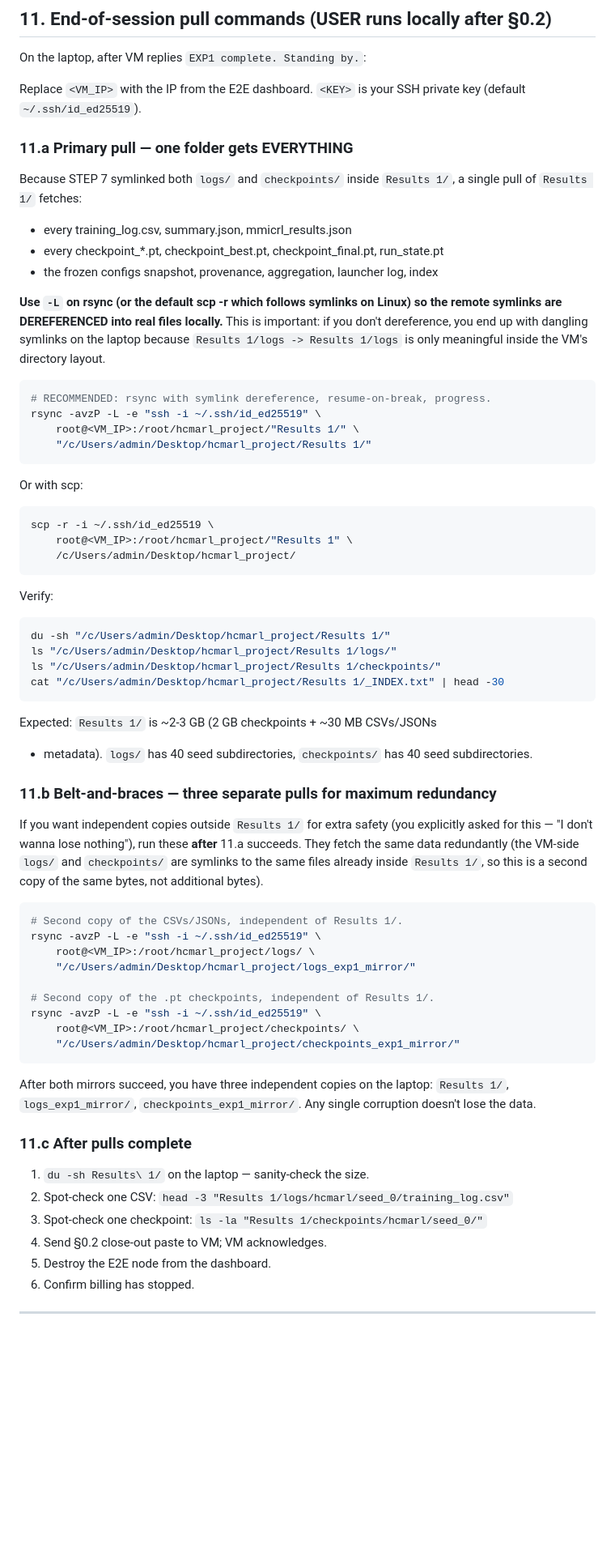
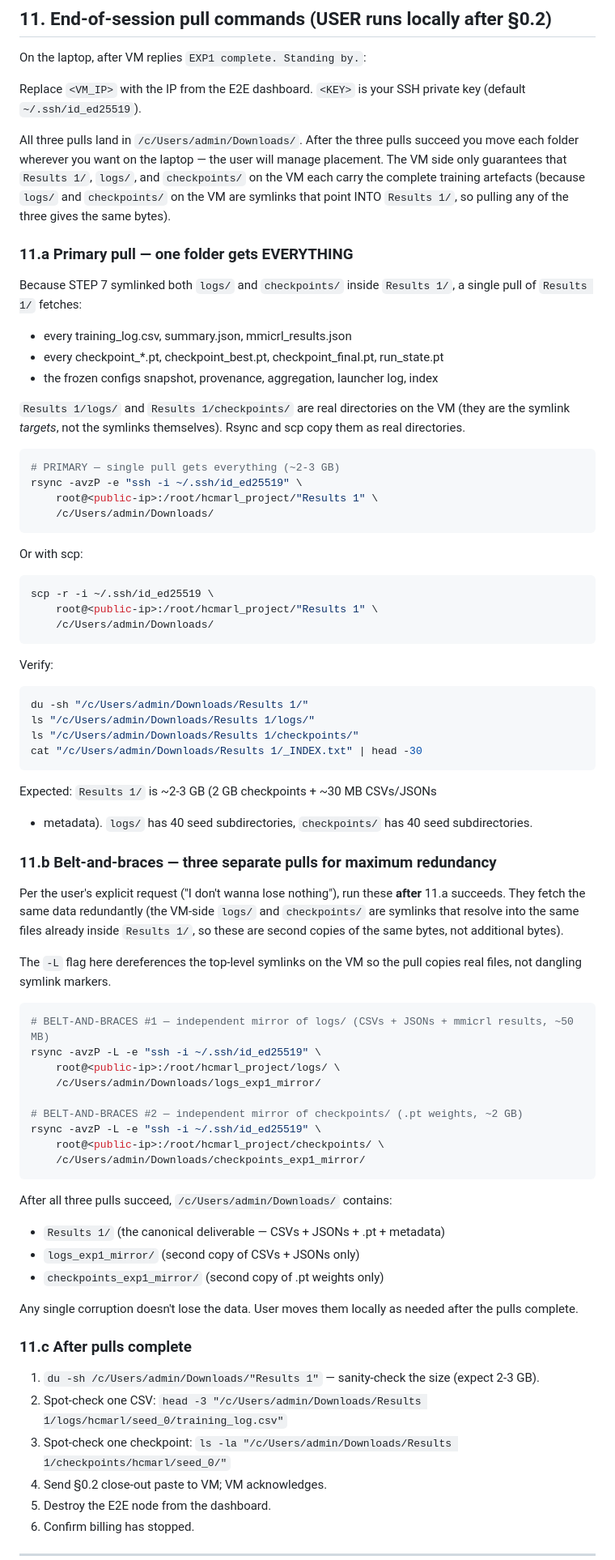
Before and after one commit to ADITYA-WORK-MAITI/hcmarl-project, a Markdown page: RUNBOOK_EXP1.md, the part around one of its changes. Shown at 81% size. Rendered like a GitHub page; blank space fills up the shorter version.

````diff
--- a/RUNBOOK_EXP1.md
+++ b/RUNBOOK_EXP1.md
@@ -810,6 +810,13 @@ On the laptop, after VM replies `EXP1 complete. Standing by.`:
 Replace `<VM_IP>` with the IP from the E2E dashboard. `<KEY>` is your
 SSH private key (default `~/.ssh/id_ed25519`).
 
+All three pulls land in `/c/Users/admin/Downloads/`. After the three pulls
+succeed you move each folder wherever you want on the laptop — the user
+will manage placement. The VM side only guarantees that `Results 1/`,
+`logs/`, and `checkpoints/` on the VM each carry the complete training
+artefacts (because `logs/` and `checkpoints/` on the VM are symlinks that
+point INTO `Results 1/`, so pulling any of the three gives the same bytes).
+
 ### 11.a Primary pull — one folder gets EVERYTHING
 
 Because STEP 7 symlinked both `logs/` and `checkpoints/` inside
@@ -818,32 +825,30 @@ Because STEP 7 symlinked both `logs/` and `checkpoints/` inside
 - every checkpoint_*.pt, checkpoint_best.pt, checkpoint_final.pt, run_state.pt
 - the frozen configs snapshot, provenance, aggregation, launcher log, index
 
-**Use `-L` on rsync (or the default scp -r which follows symlinks on
-Linux) so the remote symlinks are DEREFERENCED into real files locally.**
-This is important: if you don't dereference, you end up with dangling
-symlinks on the laptop because `Results 1/logs -> Results 1/logs` is
-only meaningful inside the VM's directory layout.
+`Results 1/logs/` and `Results 1/checkpoints/` are real directories on
+the VM (they are the symlink *targets*, not the symlinks themselves).
+Rsync and scp copy them as real directories.
 
 ```bash
-# RECOMMENDED: rsync with symlink dereference, resume-on-break, progress.
-rsync -avzP -L -e "ssh -i ~/.ssh/id_ed25519" \
-    root@<VM_IP>:/root/hcmarl_project/"Results 1/" \
-    "/c/Users/admin/Desktop/hcmarl_project/Results 1/"
+# PRIMARY — single pull gets everything (~2-3 GB)
+rsync -avzP -e "ssh -i ~/.ssh/id_ed25519" \
+    root@<public-ip>:/root/hcmarl_project/"Results 1" \
+    /c/Users/admin/Downloads/
 ```
 
 Or with scp:
 ```bash
 scp -r -i ~/.ssh/id_ed25519 \
-    root@<VM_IP>:/root/hcmarl_project/"Results 1" \
-    /c/Users/admin/Desktop/hcmarl_project/
+    root@<public-ip>:/root/hcmarl_project/"Results 1" \
+    /c/Users/admin/Downloads/
 ```
 
 Verify:
 ```bash
-du -sh "/c/Users/admin/Desktop/hcmarl_project/Results 1/"
-ls "/c/Users/admin/Desktop/hcmarl_project/Results 1/logs/"
-ls "/c/Users/admin/Desktop/hcmarl_project/Results 1/checkpoints/"
-cat "/c/Users/admin/Desktop/hcmarl_project/Results 1/_INDEX.txt" | head -30
+du -sh "/c/Users/admin/Downloads/Results 1/"
+ls "/c/Users/admin/Downloads/Results 1/logs/"
+ls "/c/Users/admin/Downloads/Results 1/checkpoints/"
+cat "/c/Users/admin/Downloads/Results 1/_INDEX.txt" | head -30
 ```
 
 Expected: `Results 1/` is ~2-3 GB (2 GB checkpoints + ~30 MB CSVs/JSONs
@@ -852,34 +857,40 @@ seed subdirectories.
 
 ### 11.b Belt-and-braces — three separate pulls for maximum redundancy
 
-If you want independent copies outside `Results 1/` for extra safety
-(you explicitly asked for this — "I don't wanna lose nothing"), run
+Per the user's explicit request ("I don't wanna lose nothing"), run
 these **after** 11.a succeeds. They fetch the same data redundantly
-(the VM-side `logs/` and `checkpoints/` are symlinks to the same files
-already inside `Results 1/`, so this is a second copy of the same
-bytes, not additional bytes).
+(the VM-side `logs/` and `checkpoints/` are symlinks that resolve into
+the same files already inside `Results 1/`, so these are second copies
+of the same bytes, not additional bytes).
+
+The `-L` flag here dereferences the top-level symlinks on the VM so the
+pull copies real files, not dangling symlink markers.
 
 ```bash
-# Second copy of the CSVs/JSONs, independent of Results 1/.
+# BELT-AND-BRACES #1 — independent mirror of logs/ (CSVs + JSONs + mmicrl results, ~50 MB)
 rsync -avzP -L -e "ssh -i ~/.ssh/id_ed25519" \
-    root@<VM_IP>:/root/hcmarl_project/logs/ \
-    "/c/Users/admin/Desktop/hcmarl_project/logs_exp1_mirror/"
+    root@<public-ip>:/root/hcmarl_project/logs/ \
+    /c/Users/admin/Downloads/logs_exp1_mirror/
 
-# Second copy of the .pt checkpoints, independent of Results 1/.
+# BELT-AND-BRACES #2 — independent mirror of checkpoints/ (.pt weights, ~2 GB)
 rsync -avzP -L -e "ssh -i ~/.ssh/id_ed25519" \
-    root@<VM_IP>:/root/hcmarl_project/checkpoints/ \
-    "/c/Users/admin/Desktop/hcmarl_project/checkpoints_exp1_mirror/"
+    root@<public-ip>:/root/hcmarl_project/checkpoints/ \
+    /c/Users/admin/Downloads/checkpoints_exp1_mirror/
 ```
 
-After both mirrors succeed, you have three independent copies on the
-laptop: `Results 1/`, `logs_exp1_mirror/`, `checkpoints_exp1_mirror/`.
-Any single corruption doesn't lose the data.
+After all three pulls succeed, `/c/Users/admin/Downloads/` contains:
+- `Results 1/` (the canonical deliverable — CSVs + JSONs + .pt + metadata)
+- `logs_exp1_mirror/` (second copy of CSVs + JSONs only)
+- `checkpoints_exp1_mirror/` (second copy of .pt weights only)
+
+Any single corruption doesn't lose the data. User moves them locally as
+needed after the pulls complete.
 
 ### 11.c After pulls complete
 
-1. `du -sh Results\ 1/` on the laptop — sanity-check the size.
-2. Spot-check one CSV: `head -3 "Results 1/logs/hcmarl/seed_0/training_log.csv"`
-3. Spot-check one checkpoint: `ls -la "Results 1/checkpoints/hcmarl/seed_0/"`
+1. `du -sh /c/Users/admin/Downloads/"Results 1"` — sanity-check the size (expect 2-3 GB).
+2. Spot-check one CSV: `head -3 "/c/Users/admin/Downloads/Results 1/logs/hcmarl/seed_0/training_log.csv"`
+3. Spot-check one checkpoint: `ls -la "/c/Users/admin/Downloads/Results 1/checkpoints/hcmarl/seed_0/"`
 4. Send §0.2 close-out paste to VM; VM acknowledges.
 5. Destroy the E2E node from the dashboard.
 6. Confirm billing has stopped.
````
Also changed, not shown: other parts of RUNBOOK_EXP1.md (+9 -4 lines), Results 1/README.md (added, +106 -0 lines).
